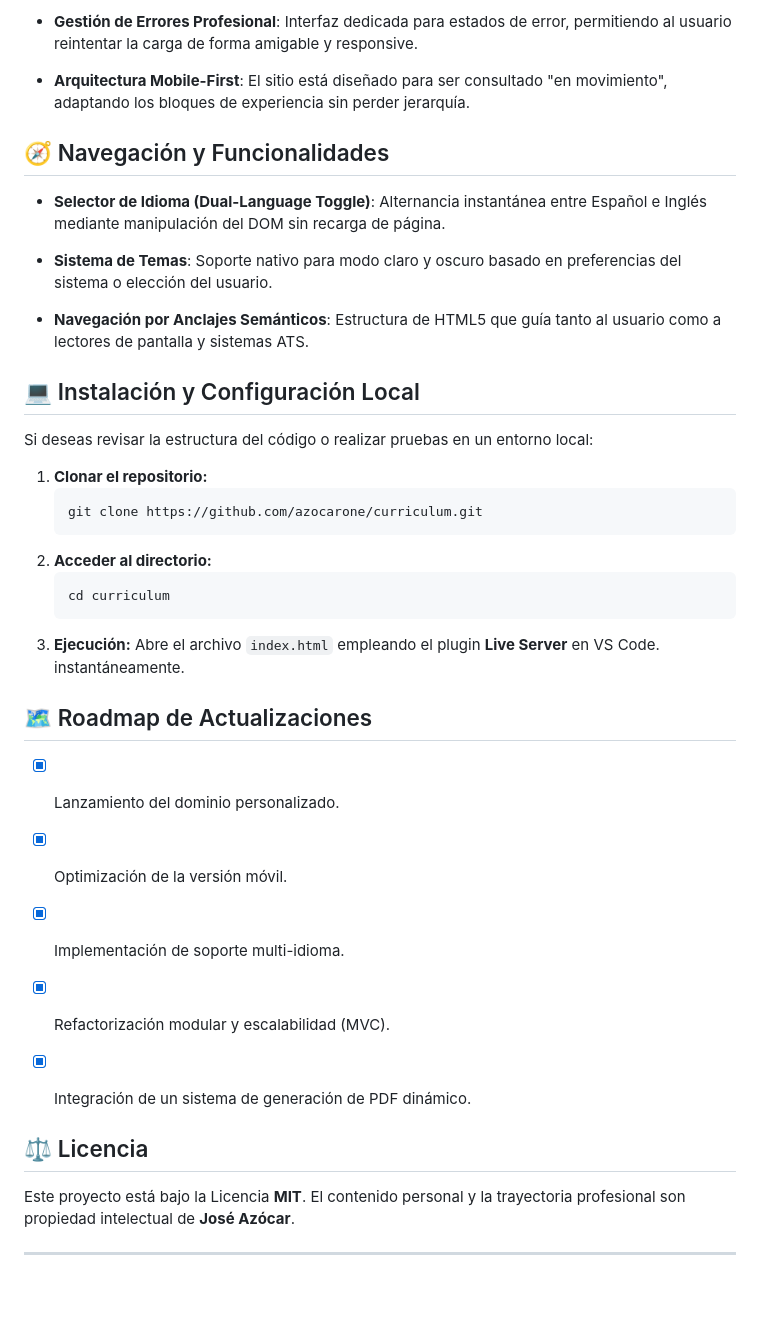
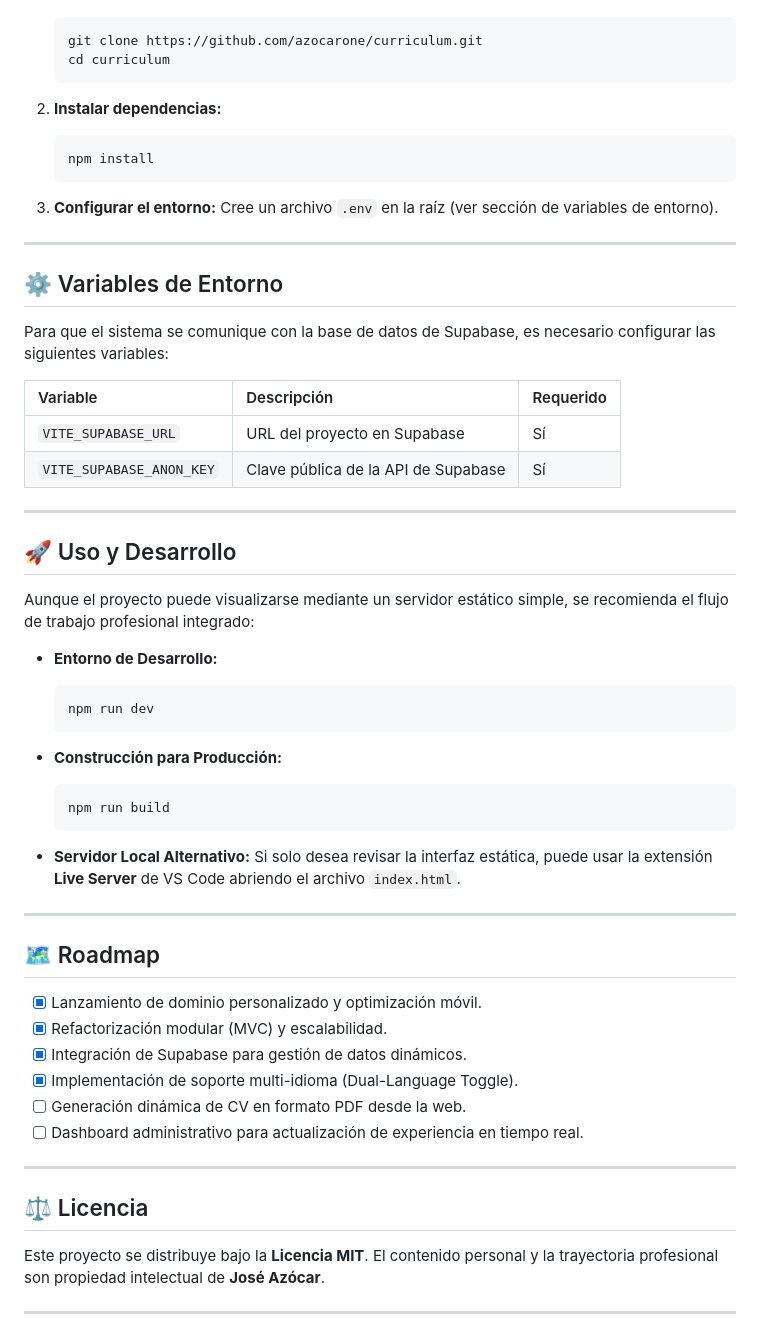
Before and after one commit to azocarone/curriculum, a Markdown page: README.md, the part around one of its changes. Drawn GitHub-style; blank space fills up the shorter version.

````diff
--- a/README.md
+++ b/README.md
@@ -80,45 +73,63 @@ La UX está regida por el principio de **"La información es la interfaz"**:
-- **Gestión de Errores Profesional**: Interfaz dedicada para estados de error, permitiendo al usuario reintentar la carga de forma amigable y responsive.
-
-- **Arquitectura Mobile-First**: El sitio está diseñado para ser consultado "en movimiento", adaptando los bloques de experiencia sin perder jerarquía.
-
-## 🧭 Navegación y Funcionalidades
-
-- **Selector de Idioma (Dual-Language Toggle)**: Alternancia instantánea entre Español e Inglés mediante manipulación del DOM sin recarga de página.
-
-- **Sistema de Temas**: Soporte nativo para modo claro y oscuro basado en preferencias del sistema o elección del usuario.
-
-- **Navegación por Anclajes Semánticos**: Estructura de HTML5 que guía tanto al usuario como a lectores de pantalla y sistemas ATS.
-
-## 💻 Instalación y Configuración Local
-
-Si deseas revisar la estructura del código o realizar pruebas en un entorno local:
-
-1.  **Clonar el repositorio:**
     ```bash
     git clone https://github.com/azocarone/curriculum.git
-    ```
-2.  **Acceder al directorio:**
-    ```bash
     cd curriculum
     ```
-3.  **Ejecución:**
-    Abre el archivo `index.html` empleando el plugin **Live Server** en VS Code. instantáneamente.
 
-## 🗺️ Roadmap de Actualizaciones
+2. **Instalar dependencias:**
 
-- [x] Lanzamiento del dominio personalizado.
+    ```bash
+    npm install
+    ```
 
-- [x] Optimización de la versión móvil.
+3. **Configurar el entorno:** Cree un archivo `.env` en la raíz (ver sección de variables de entorno).
 
-- [x] Implementación de soporte multi-idioma.
+---
 
-- [x] Refactorización modular y escalabilidad (MVC).
+## ⚙️ Variables de Entorno
 
-- [X] Integración de un sistema de generación de PDF dinámico.
+Para que el sistema se comunique con la base de datos de Supabase, es necesario configurar las siguientes variables:
+
+| Variable                 | Descripción                         | Requerido |
+| :----------------------- | :---------------------------------- | :-------- |
+| `VITE_SUPABASE_URL`      | URL del proyecto en Supabase        | Sí        |
+| `VITE_SUPABASE_ANON_KEY` | Clave pública de la API de Supabase | Sí        |
+
+---
+
+## 🚀 Uso y Desarrollo
+
+Aunque el proyecto puede visualizarse mediante un servidor estático simple, se recomienda el flujo de trabajo profesional integrado:
+
+- **Entorno de Desarrollo:**
+
+    ```bash
+    npm run dev
+    ```
+
+- **Construcción para Producción:**
+
+    ```bash
+    npm run build
+    ```
+
+- **Servidor Local Alternativo:** Si solo desea revisar la interfaz estática, puede usar la extensión **Live Server** de VS Code abriendo el archivo `index.html`.
+
+---
+
+## 🗺 Roadmap
+
+- [x] Lanzamiento de dominio personalizado y optimización móvil.
+- [x] Refactorización modular (MVC) y escalabilidad.
+- [x] Integración de Supabase para gestión de datos dinámicos.
+- [x] Implementación de soporte multi-idioma (Dual-Language Toggle).
+- [ ] Generación dinámica de CV en formato PDF desde la web.
+- [ ] Dashboard administrativo para actualización de experiencia en tiempo real.
+
+---
 
 ## ⚖️ Licencia
 
-Este proyecto está bajo la Licencia **MIT**. El contenido personal y la trayectoria profesional son propiedad intelectual de **José Azócar**.
+Este proyecto se distribuye bajo la **Licencia MIT**. El contenido personal y la trayectoria profesional son propiedad intelectual de **José Azócar**.
 
 ---
 
````
Also changed, not shown: other parts of README.md (+45 -52 lines).
